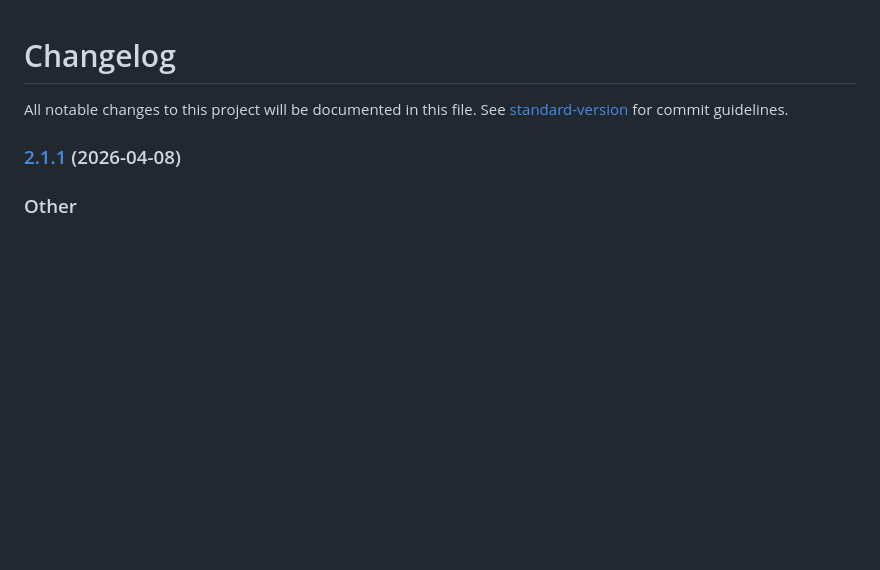
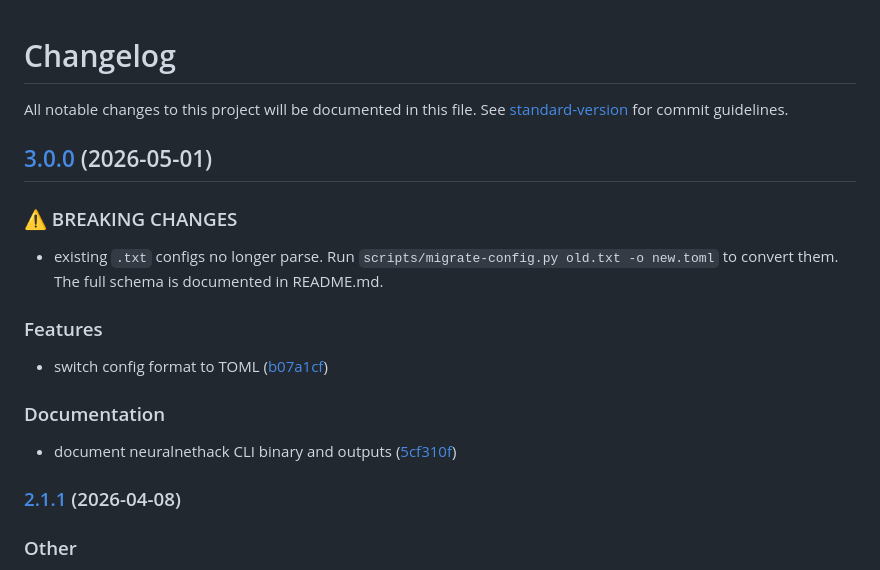
Before and after one commit to DoktorMike/neuralnethack, a Markdown page: CHANGELOG.md, the part around the change. GitHub-like rendering; blank space fills up the shorter version.

Commit message:
chore(release): 3.0.0

```diff
--- a/CHANGELOG.md
+++ b/CHANGELOG.md
@@ -1,6 +1,24 @@
 # Changelog
 
 All notable changes to this project will be documented in this file. See [standard-version](https://github.com/conventional-changelog/standard-version) for commit guidelines.
+
+## [3.0.0](https://github.com/DoktorMike/neuralnethack/compare/v2.1.1...v3.0.0) (2026-05-01)
+
+
+### ⚠ BREAKING CHANGES
+
+* existing `.txt` configs no longer parse. Run
+`scripts/migrate-config.py old.txt -o new.toml` to convert them.
+The full schema is documented in README.md.
+
+### Features
+
+* switch config format to TOML ([b07a1cf](https://github.com/DoktorMike/neuralnethack/commit/b07a1cf3f3a3e492d8ed1c0f304fc0d269bcd143))
+
+
+### Documentation
+
+* document neuralnethack CLI binary and outputs ([5cf310f](https://github.com/DoktorMike/neuralnethack/commit/5cf310fdb6e8dd972d90059eb1e0647df5be8a96))
 
 ### [2.1.1](https://github.com/DoktorMike/neuralnethack/compare/v2.1.0...v2.1.1) (2026-04-08)
 
```
